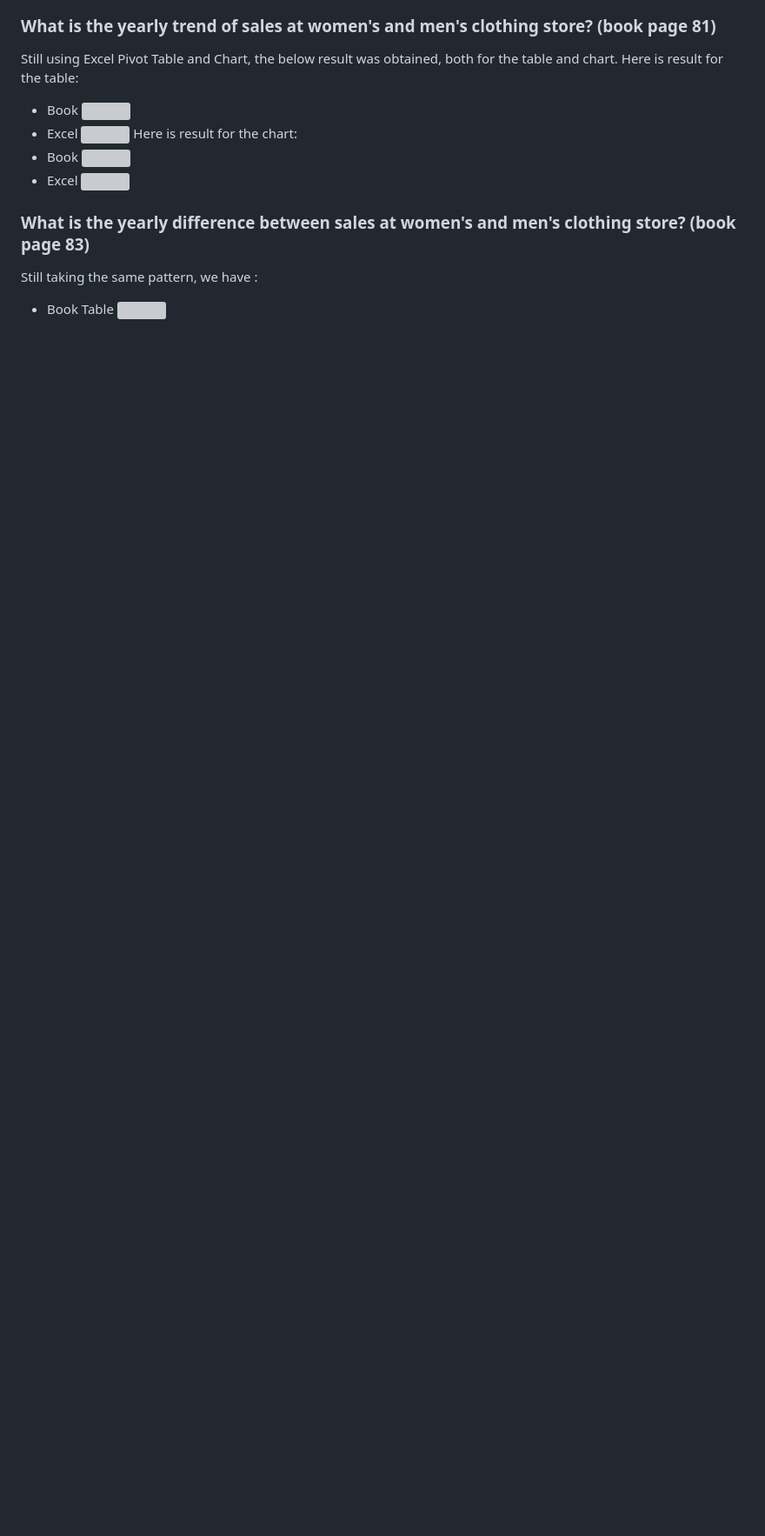
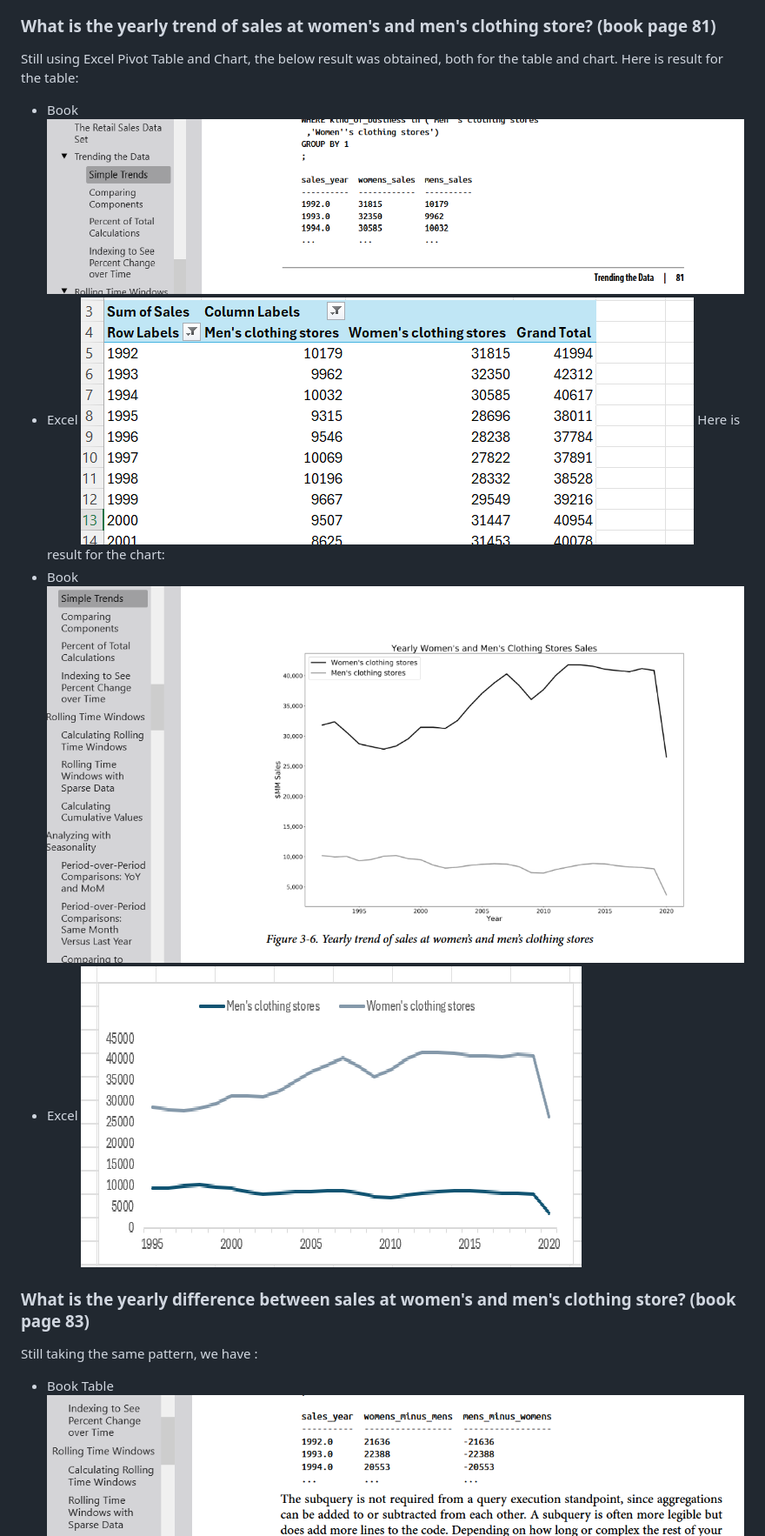
Before and after one commit to ObulorN/Excel_Us_Retail_Sales_Analysis, a Markdown page: README.md, the part around the change printed below. Shown: that part at 87% size. Rendered like a GitHub page; blank space fills up the shorter version; grey boxes are pictures that could not be loaded.

```diff
--- a/README.md
+++ b/README.md
@@ -77,14 +77,14 @@ And below are the charts:
 Still using Excel Pivot Table and Chart, the below result was obtained, both for the table and chart.
 Here is result for the table:
   - Book
-       ![](images\yearly_women_men_trending_book.png)
+       ![](images/yearly_women_men_trending_book.png)
   - Excel
-       ![](images\yearly_women_men_trending_excel.png)
+       ![](images/yearly_women_men_trending_excel.png)
   Here is result for the chart:
   - Book
-    ![](images\men_women_chart_book.png)
+    ![](images/men_women_chart_book.png)
   - Excel
-    ![](images\men_women_chart_excel.png)
+    ![](images/men_women_chart_excel.png)
 
 
 
@@ -92,5 +92,5 @@ Here is result for the table:
 
 Still taking the same pattern, we have :
 - Book Table
-  ![](images\women_men_diff_table_book.png)
+  ![](images/women_men_diff_table_book.png)
 - Excel Table
```
Also changed, not shown: other parts of README.md (+8 -8 lines).
